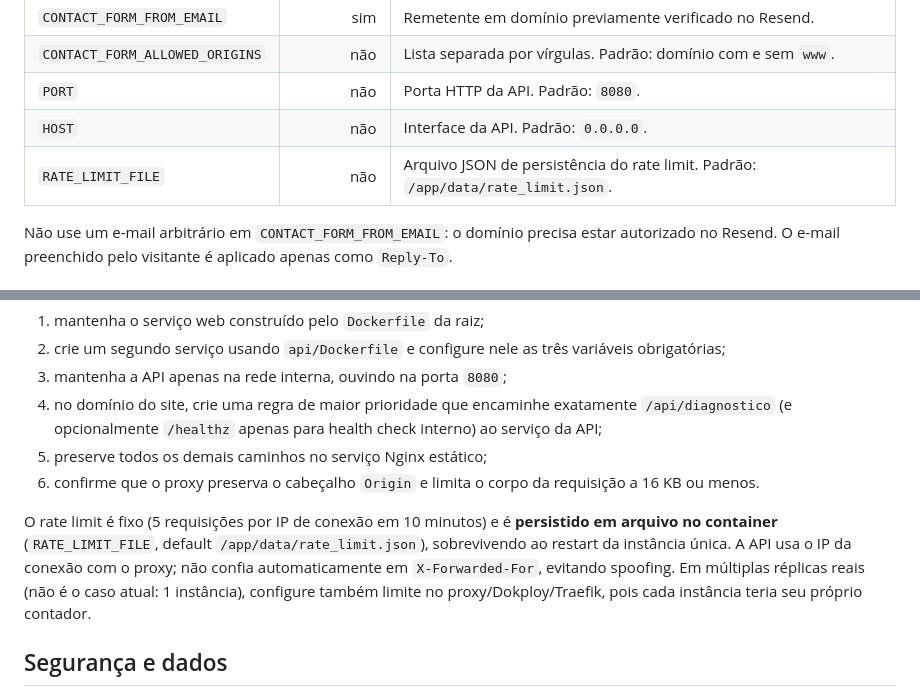
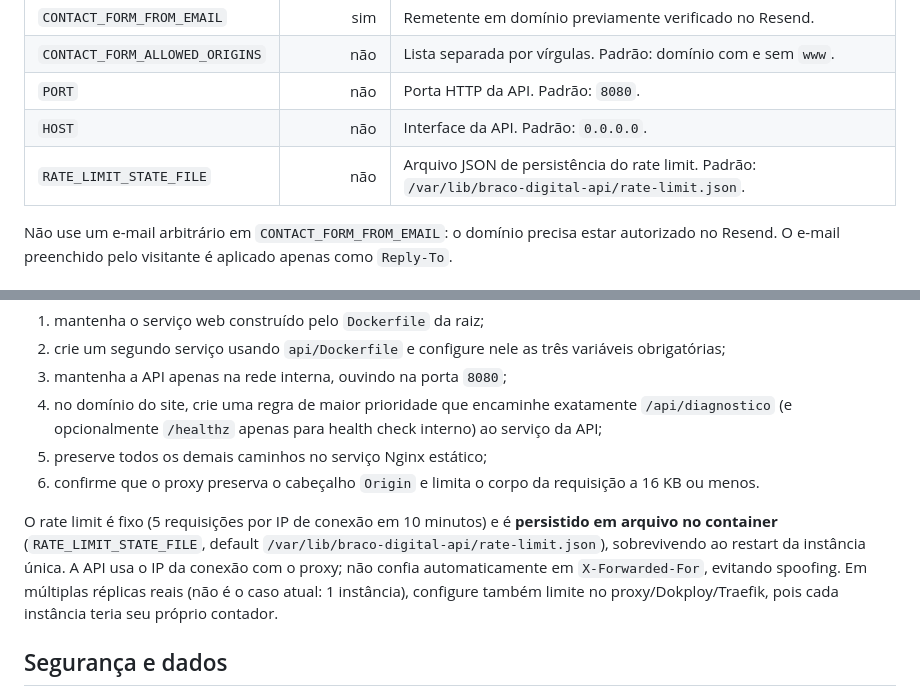
Before and after one commit to bvianna1/braco-digital-site, a Markdown page: README.md, 2 parts joined by grey strips. GitHub-like rendering.

Commit message:
README: corrige contrato do RATE_LIMIT_STATE_FILE (env e default corretos)

```diff
--- a/README.md
+++ b/README.md
@@ -43,7 +43,7 @@ O site chama `/api/diagnostico` no mesmo domínio. Para testar os dois juntos lo
 | `CONTACT_FORM_ALLOWED_ORIGINS` | não | Lista separada por vírgulas. Padrão: domínio com e sem `www`. |
 | `PORT` | não | Porta HTTP da API. Padrão: `8080`. |
 | `HOST` | não | Interface da API. Padrão: `0.0.0.0`. |
-| `RATE_LIMIT_FILE` | não | Arquivo JSON de persistência do rate limit. Padrão: `/app/data/rate_limit.json`. |
+| `RATE_LIMIT_STATE_FILE` | não | Arquivo JSON de persistência do rate limit. Padrão: `/var/lib/braco-digital-api/rate-limit.json`. |
 
 Não use um e-mail arbitrário em `CONTACT_FORM_FROM_EMAIL`: o domínio precisa estar autorizado no Resend. O e-mail preenchido pelo visitante é aplicado apenas como `Reply-To`.
 
@@ -58,7 +58,7 @@ O repositório entrega duas imagens independentes e **não contém a configuraç
 5. preserve todos os demais caminhos no serviço Nginx estático;
 6. confirme que o proxy preserva o cabeçalho `Origin` e limita o corpo da requisição a 16 KB ou menos.
 
-O rate limit é fixo (5 requisições por IP de conexão em 10 minutos) e é **persistido em arquivo no container** (`RATE_LIMIT_FILE`, default `/app/data/rate_limit.json`), sobrevivendo ao restart da instância única. A API usa o IP da conexão com o proxy; não confia automaticamente em `X-Forwarded-For`, evitando spoofing. Em múltiplas réplicas reais (não é o caso atual: 1 instância), configure também limite no proxy/Dokploy/Traefik, pois cada instância teria seu próprio contador.
+O rate limit é fixo (5 requisições por IP de conexão em 10 minutos) e é **persistido em arquivo no container** (`RATE_LIMIT_STATE_FILE`, default `/var/lib/braco-digital-api/rate-limit.json`), sobrevivendo ao restart da instância única. A API usa o IP da conexão com o proxy; não confia automaticamente em `X-Forwarded-For`, evitando spoofing. Em múltiplas réplicas reais (não é o caso atual: 1 instância), configure também limite no proxy/Dokploy/Traefik, pois cada instância teria seu próprio contador.
 
 ## Segurança e dados
 
```
